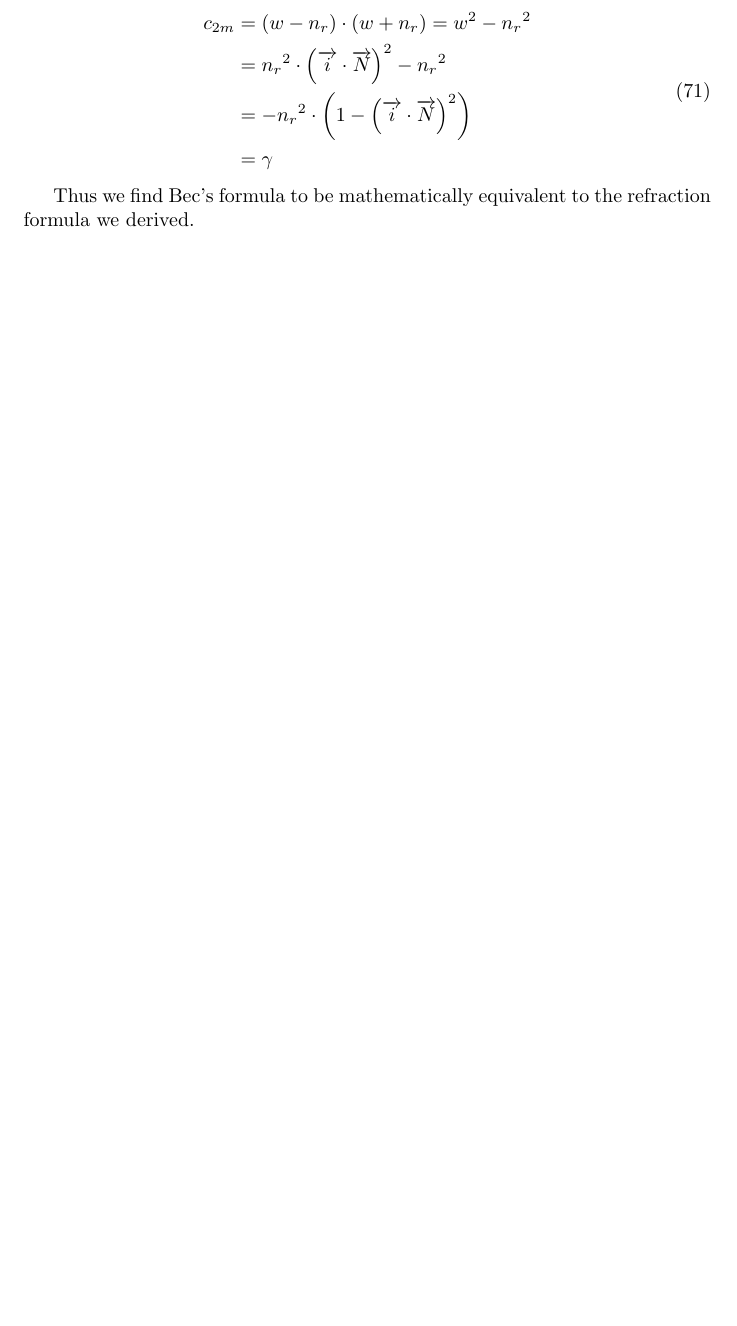
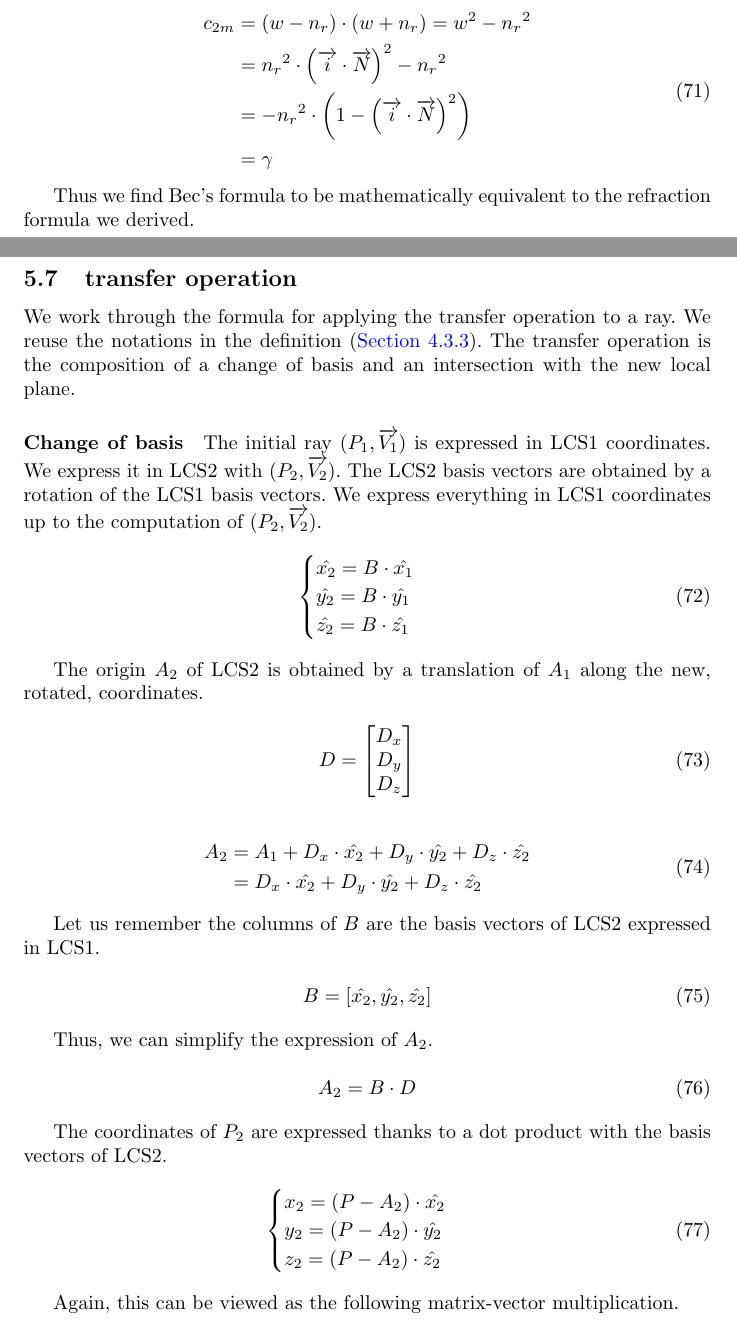
Before and after one commit to thomashoullier/robintrace, a LaTeX paper (doc/main.tex, which reads doc/sections/justification.tex): part of page 27 of 30 before the commit and two parts of pages 27 and 28 of 32 after it, the two joined at a grey line, cut so that both start at the same text, the shorter picture padded with empty space. Compiled offline with pdfLaTeX.

Commit message:
documented the transfer operation proof

```diff
--- a/doc/sections/justification.tex
+++ b/doc/sections/justification.tex
@@ -821,3 +821,57 @@ c_{2m} &= (w - n_r) \cdot (w + n_r) = w^2 - {n_r}^2 \\
 
 Thus we find Bec's formula to be mathematically equivalent to the refraction
 formula we derived.
+
+\subsection{transfer operation}
+We work through the formula for applying the transfer operation to a ray.
+We reuse the notations in the definition (\cref{sec:transfer}). The transfer
+operation is the composition of a change of basis and an intersection with
+the new local plane.
+
+\paragraph{Change of basis}
+The initial ray $(P_1, \overrightarrow{V_1})$ is expressed in LCS1 coordinates.
+We express it in LCS2 with $(P_2, \overrightarrow{V_2})$. The LCS2 basis vectors
+are obtained by a rotation of the LCS1 basis vectors. We express everything
+in LCS1 coordinates up to the computation of $(P_2, \overrightarrow{V_2})$.
+
+\begin{equation} \begin{cases}
+\hat{x_2} = B \cdot \hat{x_1} \\
+\hat{y_2} = B \cdot \hat{y_1} \\
+\hat{z_2} = B \cdot \hat{z_1}
+\end{cases} \end{equation}
+
+The origin $A_2$ of LCS2 is obtained by a translation of $A_1$ along
+the new, rotated, coordinates.
+
+\begin{equation}
+D = \begin{bmatrix} D_x \\ D_y \\ D_z \end{bmatrix}
+\end{equation}
+
+\begin{equation} \begin{split}
+A_2 &= A_1 + D_x \cdot \hat{x_2} + D_y \cdot \hat{y_2} + D_z \cdot \hat{z_2} \\
+    &= D_x \cdot \hat{x_2} + D_y \cdot \hat{y_2} + D_z \cdot \hat{z_2} \\
+\end{split} \end{equation}
+
+Let us remember the columns of $B$ are the basis vectors of LCS2 expressed
+in LCS1.
+
+\begin{equation}
+B = \left[ \hat{x_2}, \hat{y_2}, \hat{z_2} \right]
+\end{equation}
+
+Thus, we can simplify the expression of $A_2$.
+
+\begin{equation}
+A_2 = B \cdot D
+\end{equation}
+
+The coordinates of $P_2$ are expressed thanks to a dot product with the basis
+vectors of LCS2.
+
+\begin{equation} \begin{cases}
+x_2 = (P - A_2) \cdot \hat{x_2} \\
+y_2 = (P - A_2) \cdot \hat{y_2} \\
+z_2 = (P - A_2) \cdot \hat{z_2}
+\end{cases} \end{equation}
+
+Again, this can be viewed as the following matrix-vector multiplication.
@@ -823,0 +899 @@ formula we derived.
+\paragraph{Intersection with the new local plane}
```
Also changed, not shown: doc/biblio.bib (+7 -0 lines), doc/sections/functional.tex (+3 -2 lines), doc/sections/justification.tex (49 more changed lines).
